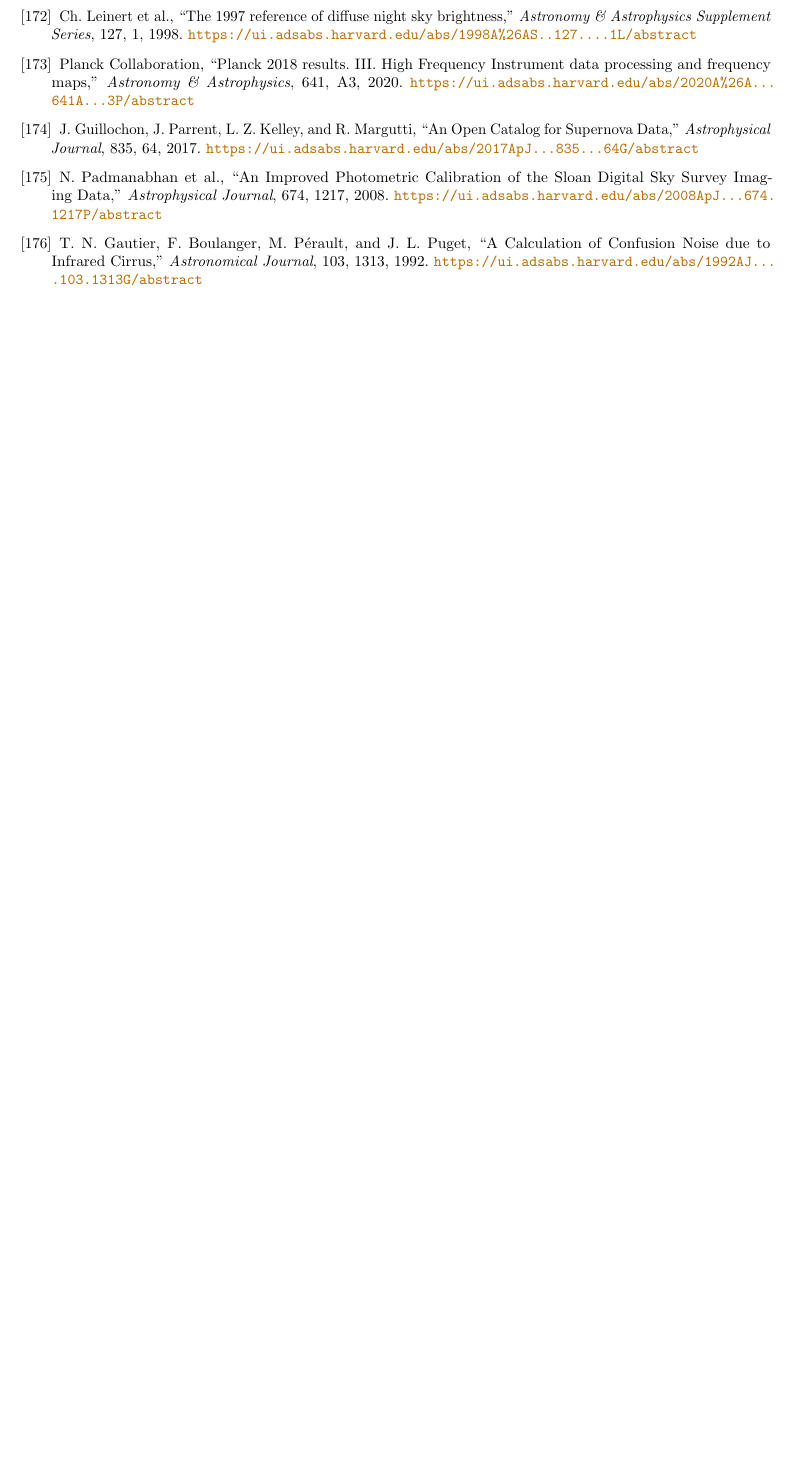
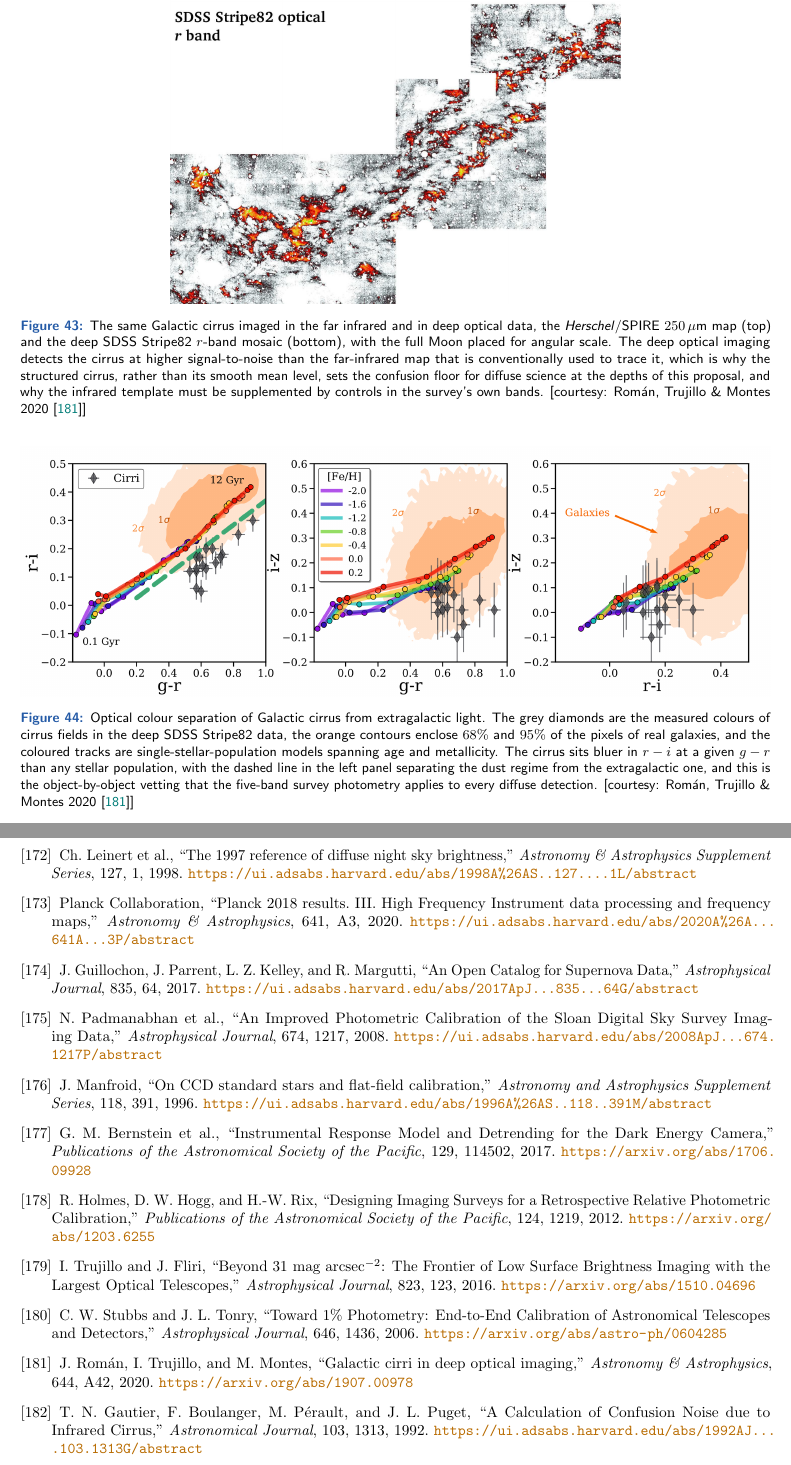
Before and after one commit to kjhan0606/3.5mST, a LaTeX document (docs/cosmology_35m_R1000_proposal.tex): part of page 82 of 83 before the commit and two parts of pages 72 and 83 of 84 after it, the two joined at a grey line, cut at the place of the change, the shorter picture padded with empty space. Compiled offline with pdfLaTeX.

Commit message:
Add cirrus optical/far-IR and colour-separation figures (courtesy) and a survey of legitimate deep-field flat-fielding techniques
Co-Authored-By: Claude Opus 4.8 (1M context) <noreply@anthropic.com>

```diff
--- a/docs/cosmology_35m_R1000_proposal.tex
+++ b/docs/cosmology_35m_R1000_proposal.tex
@@ -2238,3 +2243,16 @@ The Galactic cirrus enters differently, as a real additive foreground rather tha
+\begin{figure}[tp]
+\centering
+\includegraphics[width=0.6\textwidth]{cirrus_optical_ir.jpg}
+\caption{The same Galactic cirrus imaged in the far infrared and in deep optical data, the \emph{Herschel}/SPIRE $250\,\mu$m map (top) and the deep SDSS Stripe82 $r$-band mosaic (bottom), with the full Moon placed for angular scale. The deep optical imaging detects the cirrus at higher signal-to-noise than the far-infrared map that is conventionally used to trace it, which is why the structured cirrus, rather than its smooth mean level, sets the confusion floor for diffuse science at the depths of this proposal, and why the infrared template must be supplemented by controls in the survey's own bands. [courtesy: Rom\'an, Trujillo \& Montes 2020 \cite{roman2020}]}
+\label{fig:cirrusfil}
+\end{figure}
+
+\begin{figure}[tp]
+\centering
+\includegraphics[width=\textwidth]{cirrus_colors.png}
+\caption{Optical colour separation of Galactic cirrus from extragalactic light. The grey diamonds are the measured colours of cirrus fields in the deep SDSS Stripe82 data, the orange contours enclose $68\%$ and $95\%$ of the pixels of real galaxies, and the coloured tracks are single-stellar-population models spanning age and metallicity. The cirrus sits bluer in $r-i$ at a given $g-r$ than any stellar population, with the dashed line in the left panel separating the dust regime from the extragalactic one, and this is the object-by-object vetting that the five-band survey photometry applies to every diffuse detection. [courtesy: Rom\'an, Trujillo \& Montes 2020 \cite{roman2020}]}
+\label{fig:cirruscolors}
+\end{figure}
 
 \clearpage
 \section{Expected Deliverables}
@@ -3313,6 +3331,42 @@ N. Padmanabhan et al.,
 \emph{Astrophysical Journal}, 674, 1217, 2008.
 \url{https://ui.adsabs.harvard.edu/abs/2008ApJ...674.1217P/abstract}
 
+\bibitem{manfroid1996}
+J. Manfroid,
+``On CCD standard stars and flat-field calibration,''
+\emph{Astronomy and Astrophysics Supplement Series}, 118, 391, 1996.
+\url{https://ui.adsabs.harvard.edu/abs/1996A%26AS..118..391M/abstract}
+
+\bibitem{bernstein2017pasp}
+G. M. Bernstein et al.,
+``Instrumental Response Model and Detrending for the Dark Energy Camera,''
+\emph{Publications of the Astronomical Society of the Pacific}, 129, 114502, 2017.
+\url{https://arxiv.org/abs/1706.09928}
+
+\bibitem{holmes2012}
+R. Holmes, D. W. Hogg, and H.-W. Rix,
+``Designing Imaging Surveys for a Retrospective Relative Photometric Calibration,''
+\emph{Publications of the Astronomical Society of the Pacific}, 124, 1219, 2012.
+\url{https://arxiv.org/abs/1203.6255}
+
+\bibitem{trujillofliri2016}
+I. Trujillo and J. Fliri,
+``Beyond 31 mag arcsec$^{-2}$: The Frontier of Low Surface Brightness Imaging with the Largest Optical Telescopes,''
+\emph{Astrophysical Journal}, 823, 123, 2016.
+\url{https://arxiv.org/abs/1510.04696}
+
+\bibitem{stubbs2006}
+C. W. Stubbs and J. L. Tonry,
+``Toward 1\% Photometry: End-to-End Calibration of Astronomical Telescopes and Detectors,''
+\emph{Astrophysical Journal}, 646, 1436, 2006.
+\url{https://arxiv.org/abs/astro-ph/0604285}
+
+\bibitem{roman2020}
+J. Rom\'an, I. Trujillo, and M. Montes,
+``Galactic cirri in deep optical imaging,''
+\emph{Astronomy \& Astrophysics}, 644, A42, 2020.
+\url{https://arxiv.org/abs/1907.00978}
+
 \bibitem{gautier1992}
 T. N. Gautier, F. Boulanger, M. P\'erault, and J. L. Puget,
 ``A Calculation of Confusion Noise due to Infrared Cirrus,''
```
Also changed, not shown: cirrus_colors.png (added), cirrus_optical_ir.jpg (added), docs/cirrus_colors.png (added), docs/cirrus_optical_ir.jpg (added), docs/cosmology_35m_R1000_proposal.tex (13 more changed lines), 1 other file.
